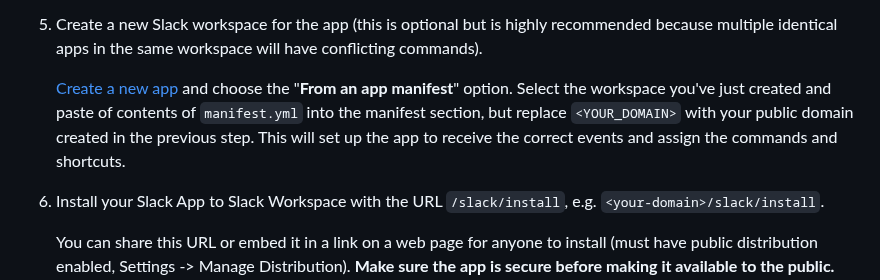
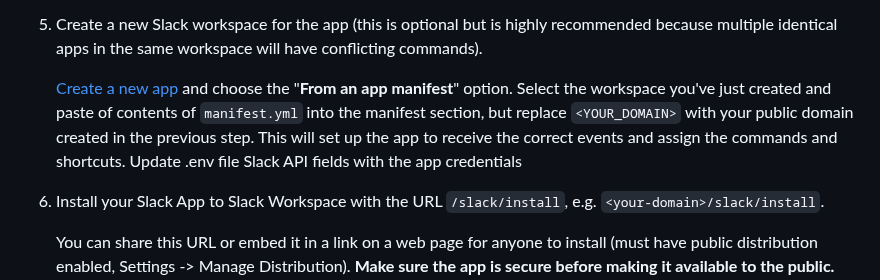
Before and after one commit to strakergroup/Nake-Agentic-Slack, a Markdown page: README.md, the part around the change. Rendered like a GitHub page.

Commit message:
update readme to remind update env file

```diff
--- a/README.md
+++ b/README.md
@@ -65,7 +65,7 @@ The official [Slack App](https://api.slack.com/) for the Straker Translations RA
 
 5. Create a new Slack workspace for the app (this is optional but is highly recommended because multiple identical apps in the same workspace will have conflicting commands).
 
-   [Create a new app](https://api.slack.com/apps?new_app=1) and choose the "**From an app manifest**" option. Select the workspace you've just created and paste of contents of `manifest.yml` into the manifest section, but replace `<YOUR_DOMAIN>` with your public domain created in the previous step. This will set up the app to receive the correct events and assign the commands and shortcuts.
+   [Create a new app](https://api.slack.com/apps?new_app=1) and choose the "**From an app manifest**" option. Select the workspace you've just created and paste of contents of `manifest.yml` into the manifest section, but replace `<YOUR_DOMAIN>` with your public domain created in the previous step. This will set up the app to receive the correct events and assign the commands and shortcuts. Update .env file Slack API fields with the app credentials
 
 6. Install your Slack App to Slack Workspace with the URL `/slack/install`, e.g. `<your-domain>/slack/install`.
 
```
